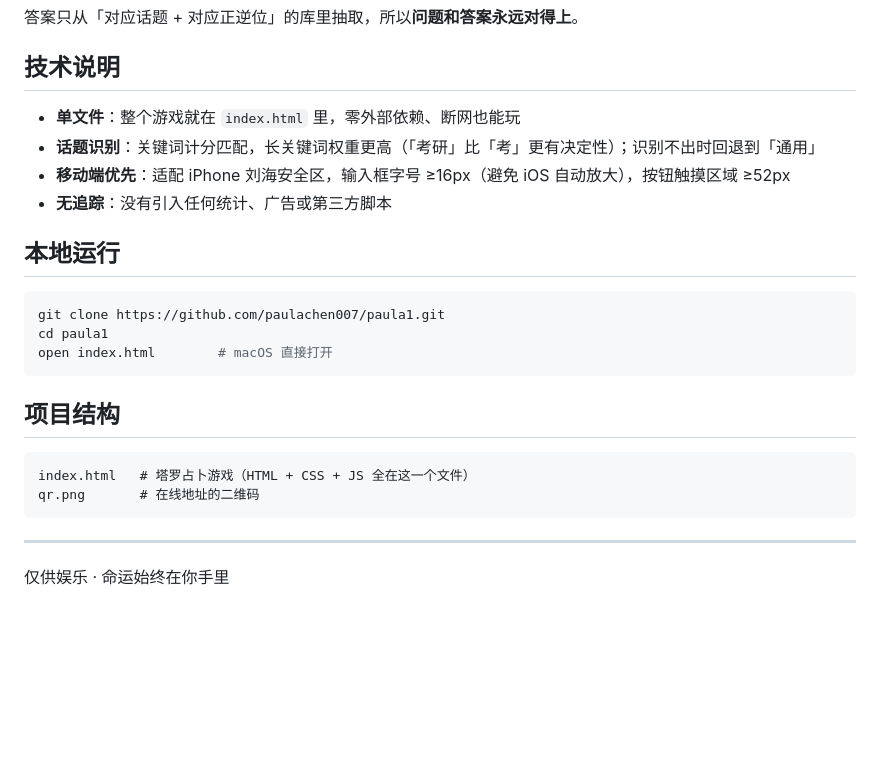
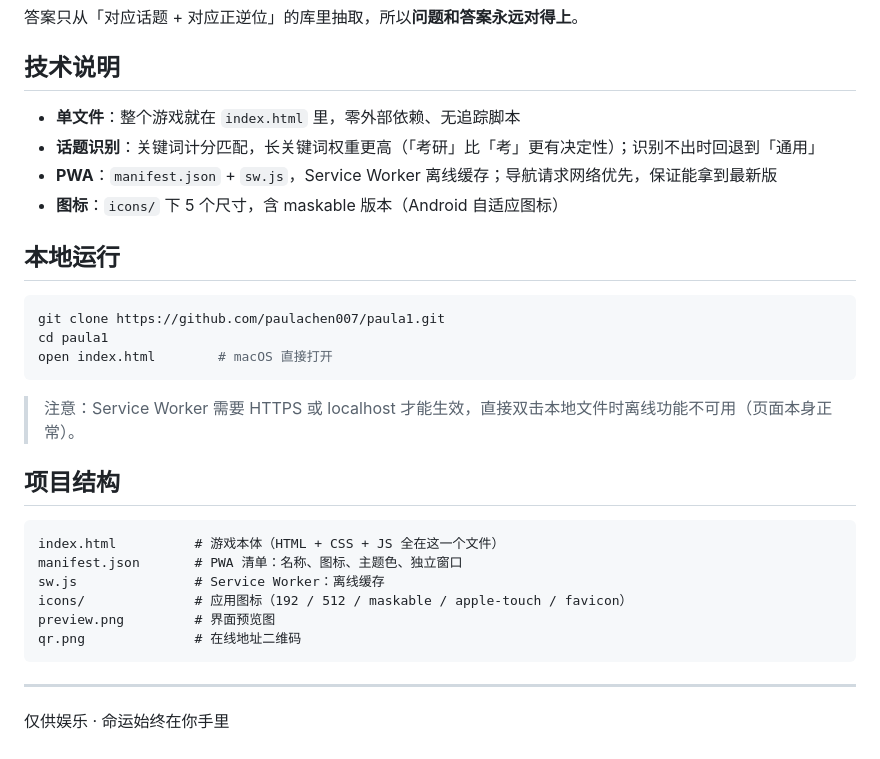
Before and after one commit to paulachen007/paula1, a Markdown page: README.md, the part around one of its changes. GitHub-like rendering; blank space fills up the shorter version.

````diff
--- a/README.md
+++ b/README.md
@@ -42,10 +56,10 @@
 
 ## 技术说明
 
-- **单文件**：整个游戏就在 `index.html` 里，零外部依赖、断网也能玩
+- **单文件**：整个游戏就在 `index.html` 里，零外部依赖、无追踪脚本
 - **话题识别**：关键词计分匹配，长关键词权重更高（「考研」比「考」更有决定性）；识别不出时回退到「通用」
-- **移动端优先**：适配 iPhone 刘海安全区，输入框字号 ≥16px（避免 iOS 自动放大），按钮触摸区域 ≥52px
-- **无追踪**：没有引入任何统计、广告或第三方脚本
+- **PWA**：`manifest.json` + `sw.js`，Service Worker 离线缓存；导航请求网络优先，保证能拿到最新版
+- **图标**：`icons/` 下 5 个尺寸，含 maskable 版本（Android 自适应图标）
 
 ## 本地运行
 
@@ -55,11 +69,17 @@ cd paula1
 open index.html        # macOS 直接打开
 ```
 
+> 注意：Service Worker 需要 HTTPS 或 localhost 才能生效，直接双击本地文件时离线功能不可用（页面本身正常）。
+
 ## 项目结构
 
 ```
-index.html   # 塔罗占卜游戏（HTML + CSS + JS 全在这一个文件）
-qr.png       # 在线地址的二维码
+index.html          # 游戏本体（HTML + CSS + JS 全在这一个文件）
+manifest.json       # PWA 清单：名称、图标、主题色、独立窗口
+sw.js               # Service Worker：离线缓存
+icons/              # 应用图标（192 / 512 / maskable / apple-touch / favicon）
+preview.png         # 界面预览图
+qr.png              # 在线地址二维码
 ```
 
 ---
````
Also changed, not shown: other parts of README.md (+22 -8 lines), icons/apple-touch-icon-180.png (added), icons/favicon-64.png (added), icons/icon-192.png (added), icons/icon-512.png (added), icons/icon-maskable-512.png (added), preview.png (added), 3 other files.
